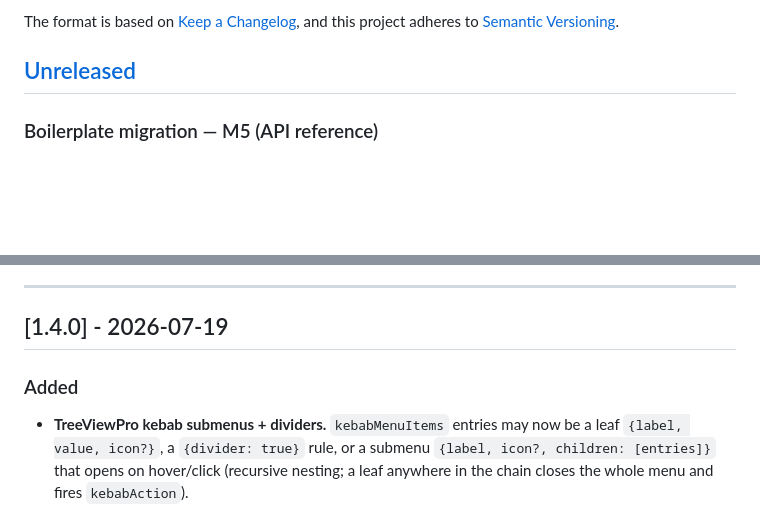
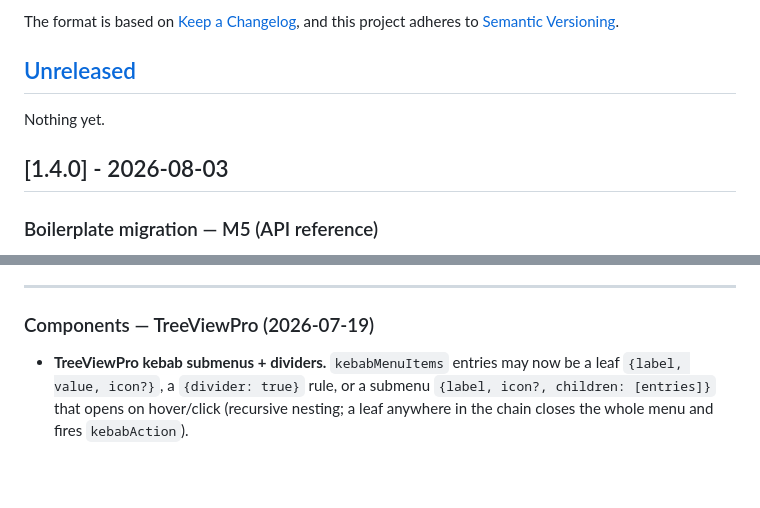
Before and after one commit to pip-install-python/dash-mui-charts, a Markdown page: CHANGELOG.md, 2 parts joined by grey strips. GitHub-like rendering; blank space fills up the shorter version.

Commit message:
Cut 1.4.0 — network standard + boilerplate migration + TreeViewPro
Everything since PyPI's 1.2.3 ships as one release: the TreeViewPro
kebab/submenu work (2026-07-19, previously sectioned but unpublished),
the network-standard pass, and the boilerplate migration with the tree
theming/containment fixes and the /api reference.

Co-Authored-By: Claude Fable 5 <noreply@anthropic.com>

```diff
--- a/CHANGELOG.md
+++ b/CHANGELOG.md
@@ -6,6 +6,10 @@ The format is based on [Keep a Changelog](https://keepachangelog.com/en/1.1.0/),
 and this project adheres to [Semantic Versioning](https://semver.org/spec/v2.0.0.html).
 
 ## [Unreleased]
+
+Nothing yet.
+
+## [1.4.0] - 2026-08-03
 
 ### Boilerplate migration — M5 (API reference)
 
@@ -321,9 +325,7 @@ and this project adheres to [Semantic Versioning](https://semver.org/spec/v2.0.0
 
 ---
 
-## [1.4.0] - 2026-07-19
-
-### Added
+### Components — TreeViewPro (2026-07-19)
 
 - **TreeViewPro kebab submenus + dividers.** `kebabMenuItems` entries may now be
   a leaf `{label, value, icon?}`, a `{divider: true}` rule, or a submenu
```
